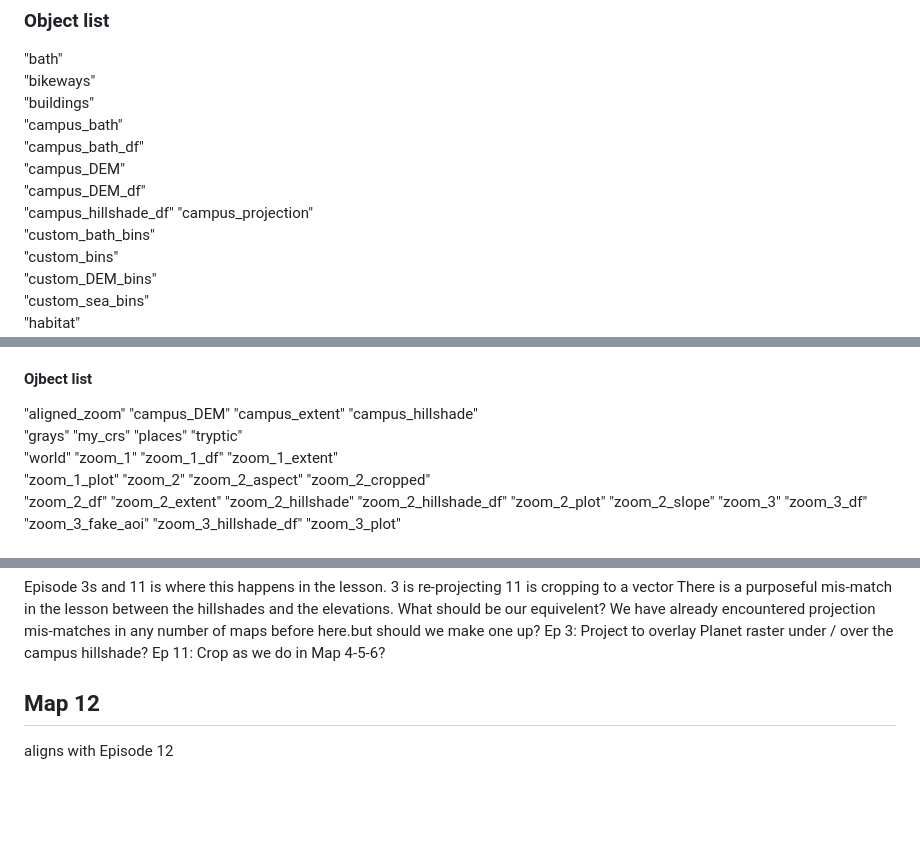
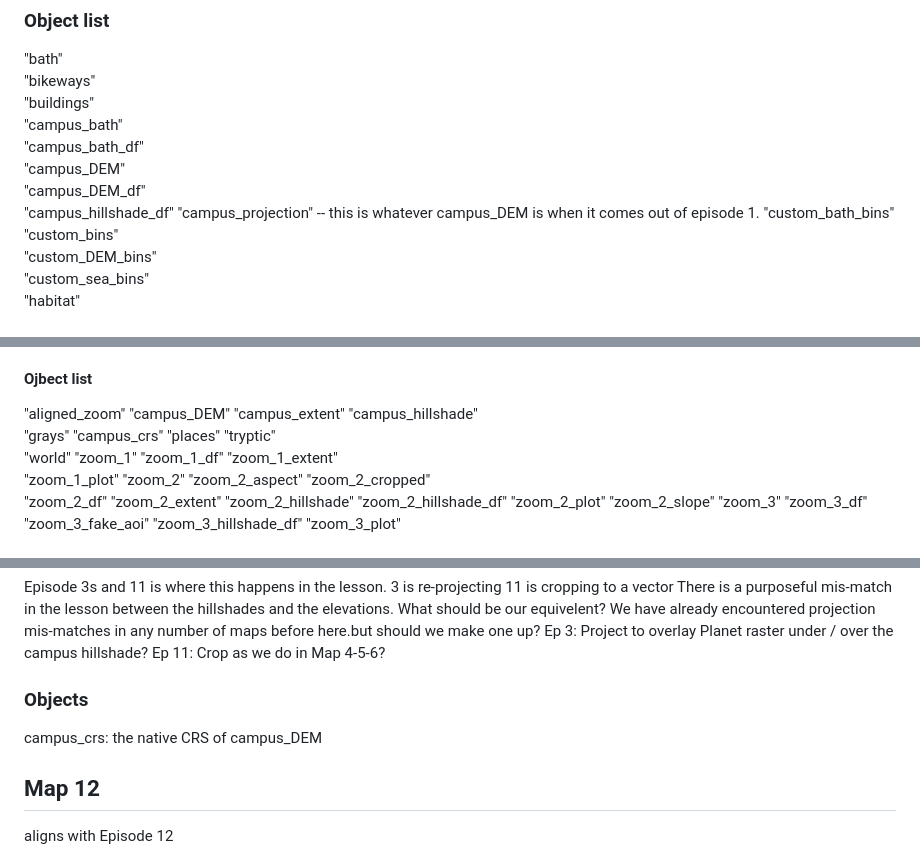
Before and after one commit to UCSBCarpentry/geospatialRUCSBAtlas, a Markdown page: datadictionary.md, 3 parts joined by grey strips. Rendered like a GitHub page; blank space fills up the shorter version.

Commit message:
adding notes about campus_crs

```diff
--- a/datadictionary.md
+++ b/datadictionary.md
@@ -61,7 +62,7 @@ Links are to their original source:
 "campus_DEM"
 "campus_DEM_df"
 "campus_hillshade_df"
-"campus_projection"
+"campus_projection"   -- this is whatever campus_DEM is when it comes out of episode 1.
 "custom_bath_bins"
 "custom_bins"
 "custom_DEM_bins"
@@ -119,7 +120,7 @@ Most of these will be used in Episodes 1 and 2
 
 #### Ojbect list
  "aligned_zoom"        "campus_DEM"          "campus_extent"       "campus_hillshade"
- "grays"               "my_crs"              "places"              "tryptic"
+ "grays"               "campus_crs"              "places"              "tryptic"
  "world"               "zoom_1"              "zoom_1_df"           "zoom_1_extent"
  "zoom_1_plot"         "zoom_2"              "zoom_2_aspect"       "zoom_2_cropped"
  "zoom_2_df"           "zoom_2_extent"       "zoom_2_hillshade"    "zoom_2_hillshade_df"
@@ -146,6 +147,9 @@ Most of these will be used in Episodes 1 and 2
  Ep 3: Project to overlay Planet raster under / over the campus hillshade?
  Ep 11: Crop as we do in Map 4-5-6?
 
+### Objects
+campus_crs: the native CRS of campus_DEM
+
 
  ## Map 12
  aligns with Episode 12
```
Also changed, not shown: other parts of datadictionary.md (+1 -0 lines).
